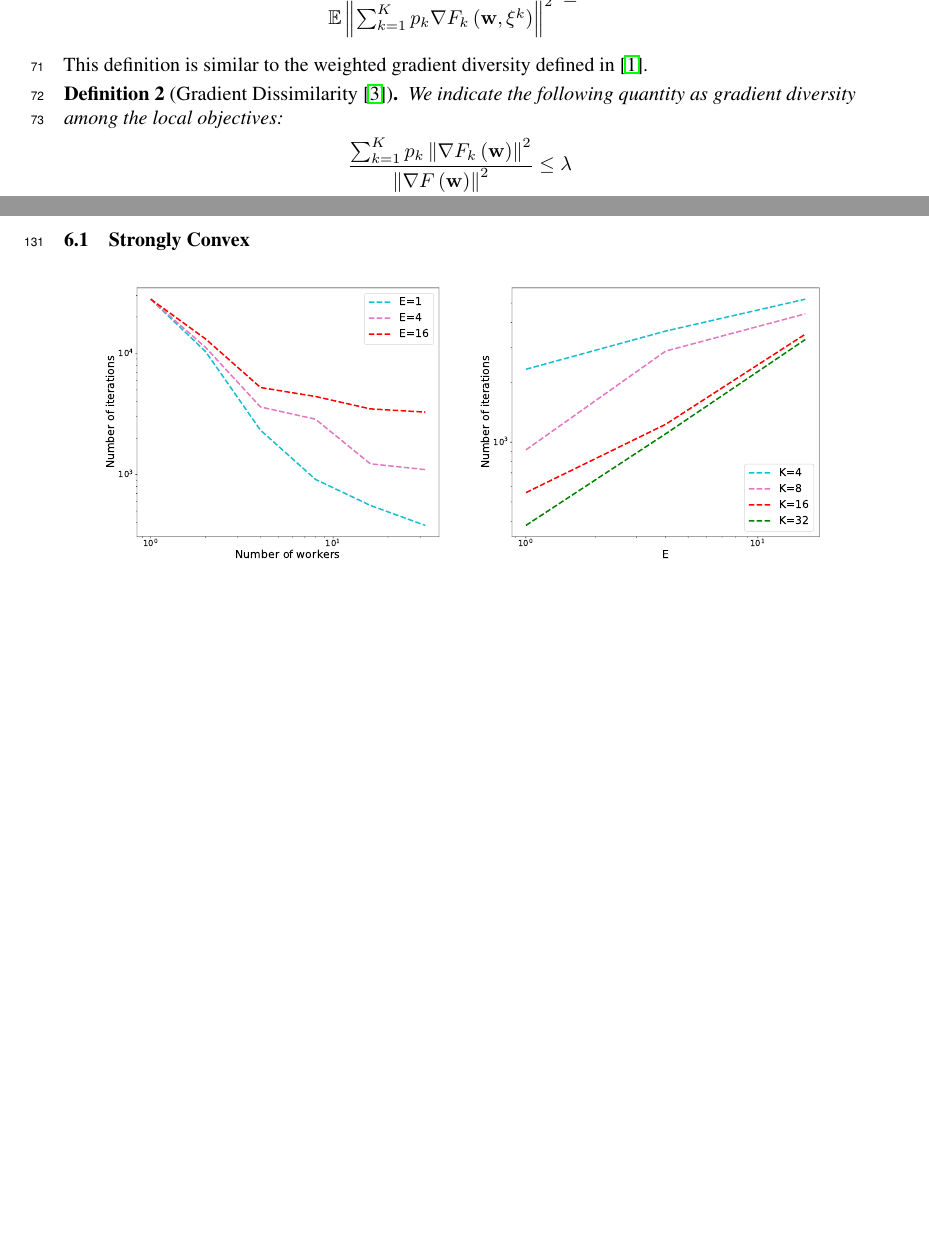
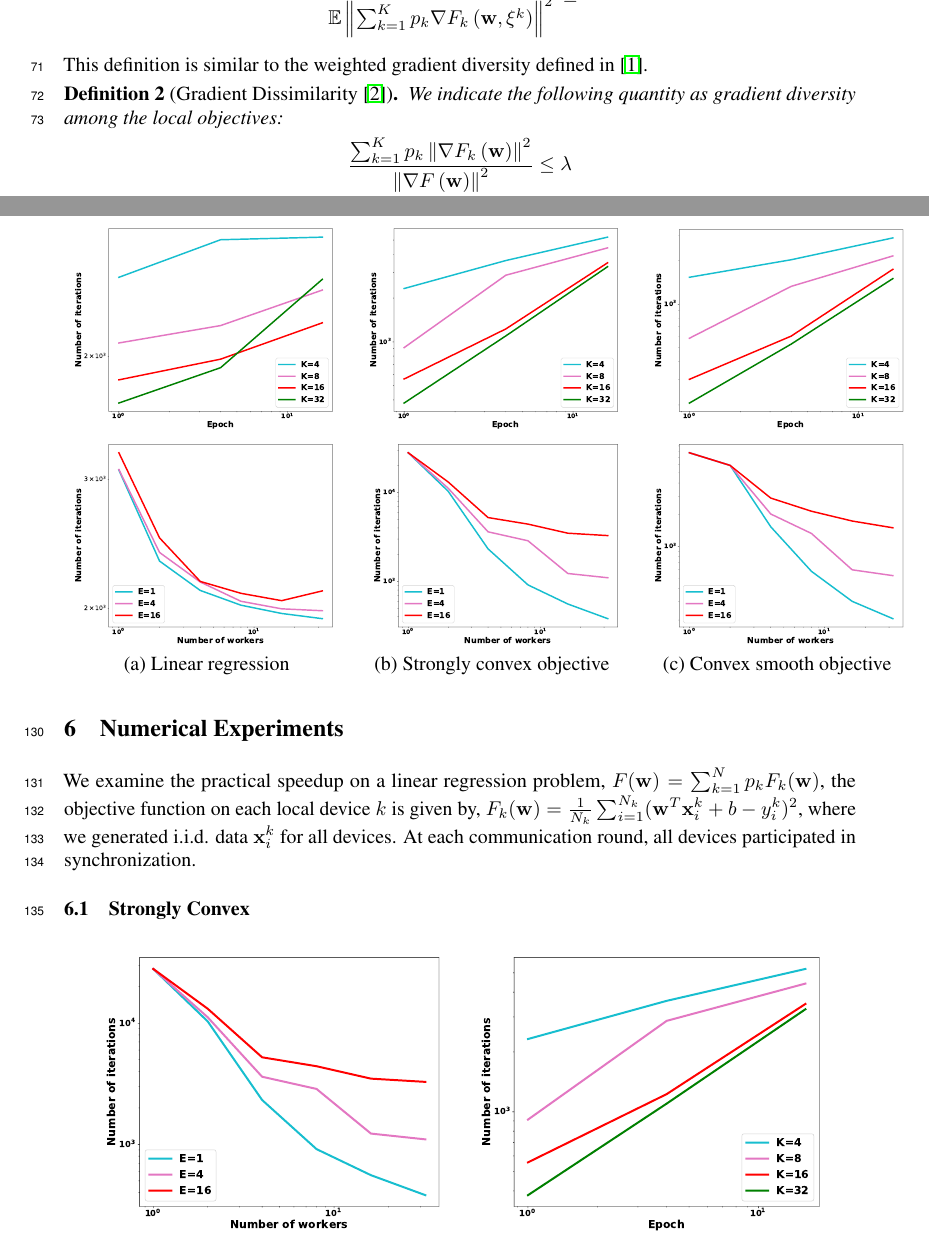
Before and after one commit to KaixiangLin/federated-learning, a LaTeX paper (source/main.tex, which reads source/sec_exp.tex): two parts of pages 3 and 7 of 52 before the commit and two parts of pages 3 and 7 of 8 after it, joined at a grey line, cut so that both start at the same text, the shorter picture padded with empty space. Compiled offline with pdfLaTeX.

Commit message:
add linear regression

```diff
--- a/source/sec_exp.tex
+++ b/source/sec_exp.tex
@@ -4,7 +4,25 @@
 
 \section{Numerical Experiments}
 
+We examine the practical speedup on a linear regression problem,
+$ F(\vw) = \sum_{k=1}^N p_kF_k(\vw)$, the objective function on each local device $k$ is given by, $F_k(\vw) = \frac{1}{N_k} \sum_{i=1}^{N_k} (\vw^T\vx_i^k + b  - y_i^k)^2$, where we generated i.i.d. data $\vx_i^k$ for all devices. At each communication round, all devices participated
+in synchronization.
 
+
+\begin{figure}
+\centering
+	\begin{tabular}{ccc}
+	\includegraphics[width=0.33\textwidth]{fig/paper-linregressionspeedupEpochsT-min-linearregressionw8a-epsilon002-reg0.pdf} & \includegraphics[width=0.33\textwidth]{fig/paper-stronglycvxsmthspeedupEpochsT-min-w8a-epsilon0131-reg1e-05.pdf} &
+	\includegraphics[width=0.33\textwidth]{fig/paper-cvxsmoothspeedupEpochsT-min-w8a-epsilon0134-reg0.pdf}
+\\
+\includegraphics[width=0.33\textwidth]{fig/paper-linregressionspeedupNodesT-min-linearregressionw8a-epsilon002-reg0.pdf}
+&
+\includegraphics[width=0.33\textwidth]{fig/paper-stronglycvxsmthspeedupNodesT-min-w8a-epsilon0131-reg1e-05.pdf} &
+\includegraphics[width=0.33\textwidth]{fig/paper-cvxsmoothspeedupNodesT-min-w8a-epsilon0134-reg0.pdf} \\
+(a) Linear regression  & (b) Strongly convex objective & (c) Convex smooth objective
+	\end{tabular}
+
+\end{figure}
 
 \subsection{Strongly Convex}
 
```
Also changed, not shown: source/main.tex (+1 -1 lines), source/sec_exp_note.tex (+1 -1 lines), source/fig/paper-cvxsmoothspeedupEpochsT-min-w8a-epsilon0134-reg0.pdf (added), source/fig/paper-cvxsmoothspeedupNodesT-min-w8a-epsilon0134-reg0.pdf (added), source/fig/paper-linregressionspeedupEpochsT-min-linearregressionw8a-epsilon002-reg0.pdf (added), source/fig/paper-linregressionspeedupNodesT-min-linearregressionw8a-epsilon002-reg0.pdf (added), source/fig/paper-stronglycvxsmthspeedupEpochsT-min-w8a-epsilon0131-reg1e-05.pdf, source/fig/paper-stronglycvxsmthspeedupNodesT-min-w8a-epsilon0131-reg1e-05.pdf, source/sec_exp.tex (4 more changed lines).
